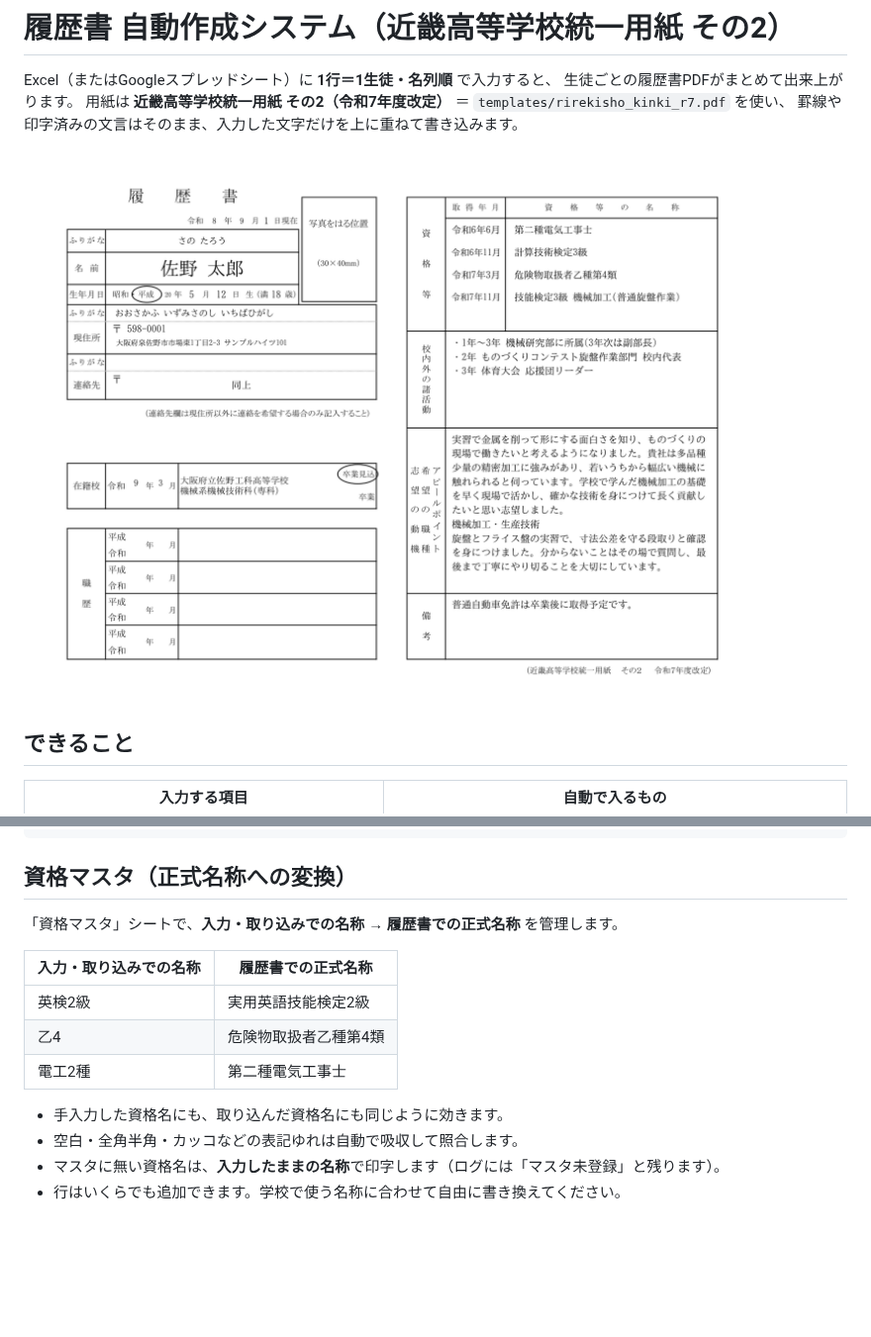
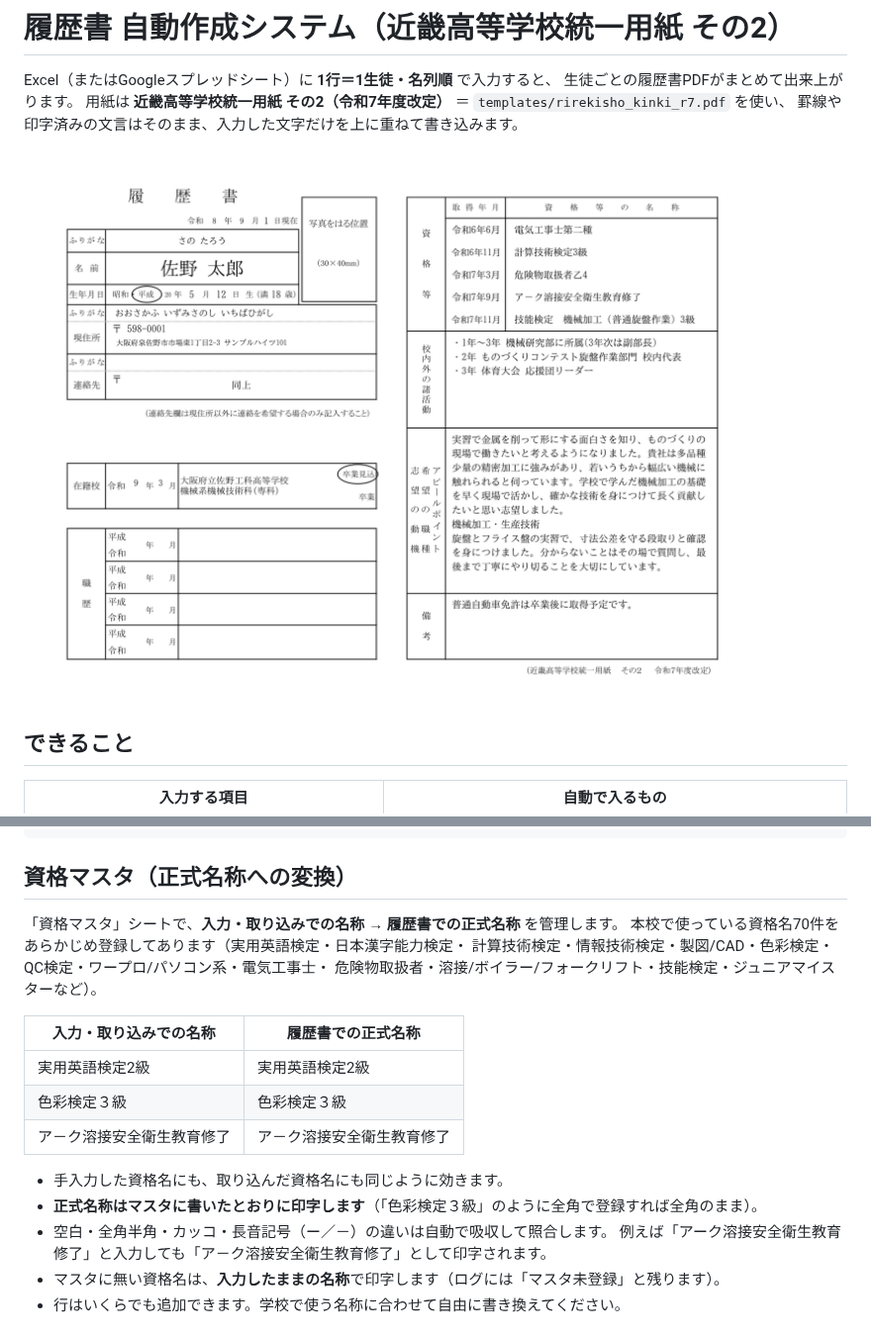
Before and after one commit to piyohiko12/-rirekisyo, a Markdown page: README.md, 2 parts joined by grey strips. Shown at 99% size. Drawn GitHub-style; pictures changed too: docs/sample.png; blank space fills up the shorter version.

```diff
--- a/README.md
+++ b/README.md
@@ -104,15 +104,20 @@ python build_pdf.py --licenses 資格一覧.txt
 ## 資格マスタ（正式名称への変換）
 
 「資格マスタ」シートで、**入力・取り込みでの名称 → 履歴書での正式名称** を管理します。
+本校で使っている資格名70件をあらかじめ登録してあります（実用英語検定・日本漢字能力検定・
+計算技術検定・情報技術検定・製図/CAD・色彩検定・QC検定・ワープロ/パソコン系・電気工事士・
+危険物取扱者・溶接/ボイラー/フォークリフト・技能検定・ジュニアマイスターなど）。
 
 | 入力・取り込みでの名称 | 履歴書での正式名称 |
 | --- | --- |
-| 英検2級 | 実用英語技能検定2級 |
-| 乙4 | 危険物取扱者乙種第4類 |
-| 電工2種 | 第二種電気工事士 |
+| 実用英語検定2級 | 実用英語検定2級 |
+| 色彩検定３級 | 色彩検定３級 |
+| ア－ク溶接安全衛生教育修了 | ア－ク溶接安全衛生教育修了 |
 
 - 手入力した資格名にも、取り込んだ資格名にも同じように効きます。
-- 空白・全角半角・カッコなどの表記ゆれは自動で吸収して照合します。
+- **正式名称はマスタに書いたとおりに印字します**（「色彩検定３級」のように全角で登録すれば全角のまま）。
+- 空白・全角半角・カッコ・長音記号（ー／－）の違いは自動で吸収して照合します。
+  例えば「アーク溶接安全衛生教育修了」と入力しても「ア－ク溶接安全衛生教育修了」として印字されます。
 - マスタに無い資格名は、**入力したままの名称**で印字します（ログには「マスタ未登録」と残ります）。
 - 行はいくらでも追加できます。学校で使う名称に合わせて自由に書き換えてください。
 
```
Also changed, not shown: 11 other files.
